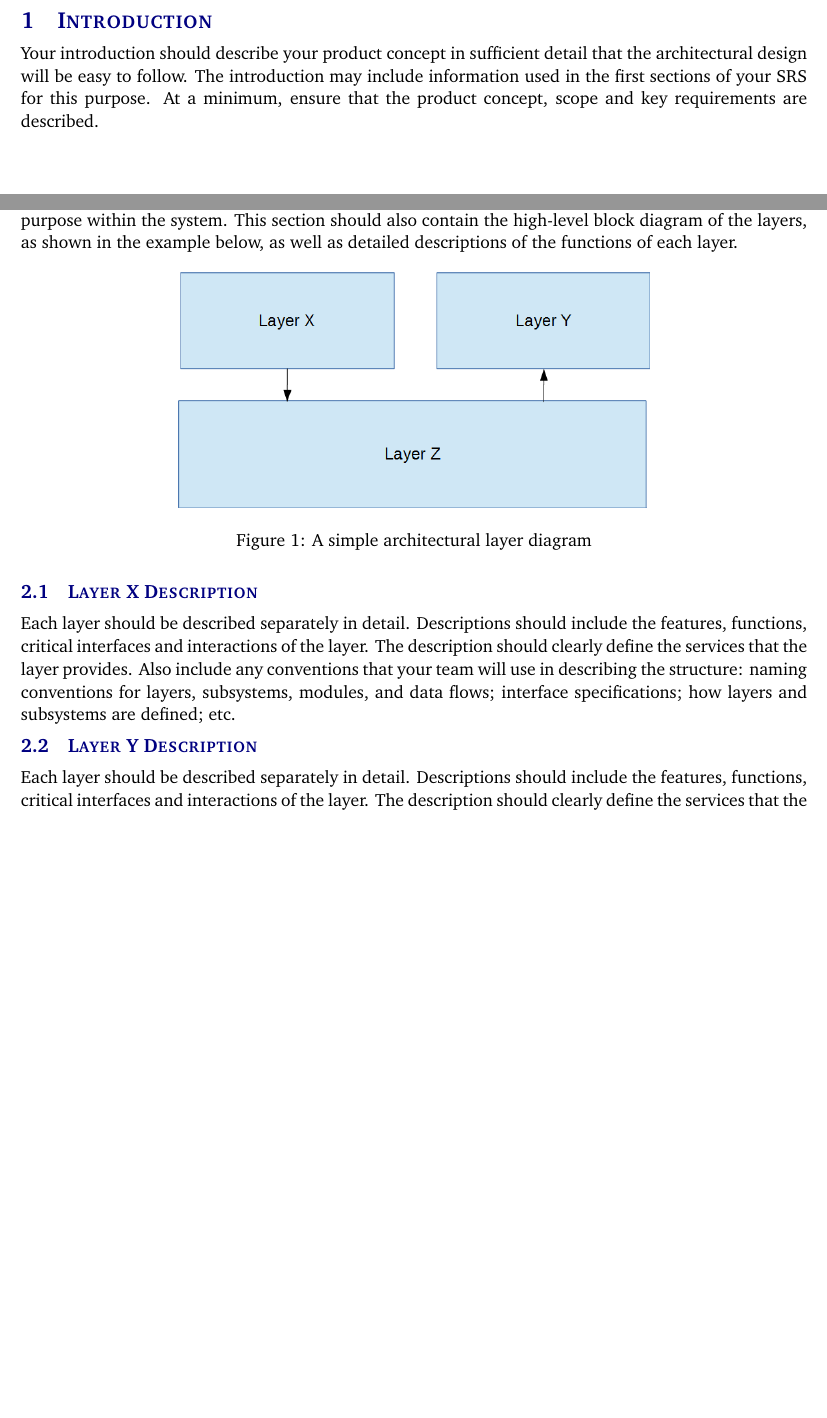
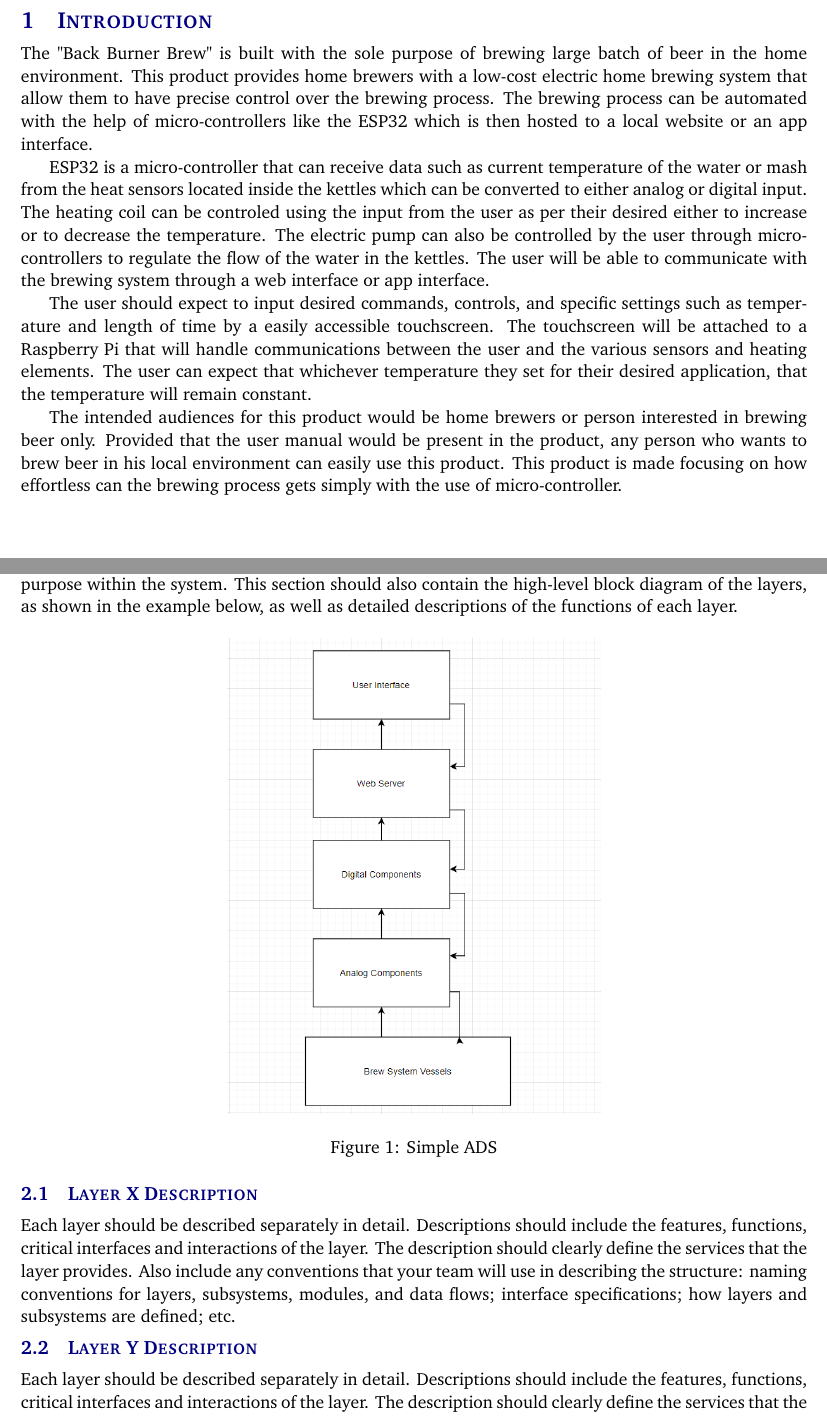
Before and after one commit to LewkyB/Architectural-Design-Specifications, a LaTeX document (architectural_design_specification.tex, which reads tex/introduction.tex, tex/system_overview.tex): two parts of pages 5 and 6 of 14 before the commit and two parts of pages 5 and 6 of 15 after it, joined at a grey line, cut so that both start at the same text, the shorter picture padded with empty space. Compiled offline with pdfLaTeX.

Commit message:
Intro and pictures

```diff
--- a/tex/introduction.tex
+++ b/tex/introduction.tex
@@ -1 +1,12 @@
-Your introduction should describe your product concept in sufficient detail that the architectural design will be easy to follow. The introduction may include information used in the first sections of your SRS for this purpose. At a minimum, ensure that the product concept, scope and key requirements are described.
+The "Back Burner Brew" is built with the sole purpose of brewing large batch of beer in the home environment. This product provides home brewers with a low-cost electric home brewing system that allow them to have precise control over the brewing process. The brewing process can be automated with the help of micro-controllers like the ESP32 which is then hosted to a local website or an app interface.
+
+ESP32 is a micro-controller that can receive data such as current temperature of the water or mash from the heat sensors located inside the kettles which can be converted to either analog or digital input. The heating coil can be controled using the input from the user as per their desired either to increase or to decrease the temperature. The electric pump can also be controlled by the user through micro-controllers to regulate the flow of the water in the kettles. The user will be able to communicate with the brewing system through a web interface or app interface.
+
+The user should expect to input desired commands, controls, and specific
+settings such as temperature and length of time by a easily accessible
+touchscreen. The touchscreen will be attached to a Raspberry Pi that will handle
+communications between the user and the various sensors and heating elements.
+The user can expect that whichever temperature they set for their desired
+application, that the temperature will remain constant.
+
+The intended audiences for this product would be home brewers or person interested in brewing beer only. Provided that the user manual would be present in the product, any person who wants to brew beer in his local environment can easily use this product. This product is made focusing on how effortless can the brewing process gets simply with the use of micro-controller.
--- a/tex/system_overview.tex
+++ b/tex/system_overview.tex
@@ -1,11 +1,11 @@
 This section should describe the overall structure of your software system. Think of it as the strategy for how you will build the system. An architectural "layer" is the top-level logical view, or an abstraction, of your design. Layers should be composed of related elements of similar capabilities, and should be highly independent of other layers, but should have very clearly defined interfaces and interactions with other layers. Each layer should be identified individually and should be unique as to its function and purpose within the system. This section should also contain the high-level block diagram of the layers, as shown in the example below, as well as detailed descriptions of the functions of each layer.
 
-\begin{figure}[h!]
+\begin{figure}[H]
 	\centering
- 	\includegraphics[width=0.60\textwidth]{images/layers}
- \caption{A simple architectural layer diagram}
+	\graphicspath{.\images}
+	\includegraphics[scale=0.5]{images/simple_ads.PNG}
+	\caption{Simple ADS}
 \end{figure}
-
 \subsection{Layer X Description}
 Each layer should be described separately in detail. Descriptions should include the features, functions, critical interfaces and interactions of the layer. The description should clearly define the services that the layer provides. Also include any conventions that your team will use in describing the structure: naming conventions for layers, subsystems, modules, and data flows; interface specifications; how layers and subsystems are defined; etc.
 
```
Also changed, not shown: tex/data_flow.tex (+4 -3 lines), architectural_design_specification.pdf, images/ADS_system.PNG (added), images/simple_ads.PNG (added).
